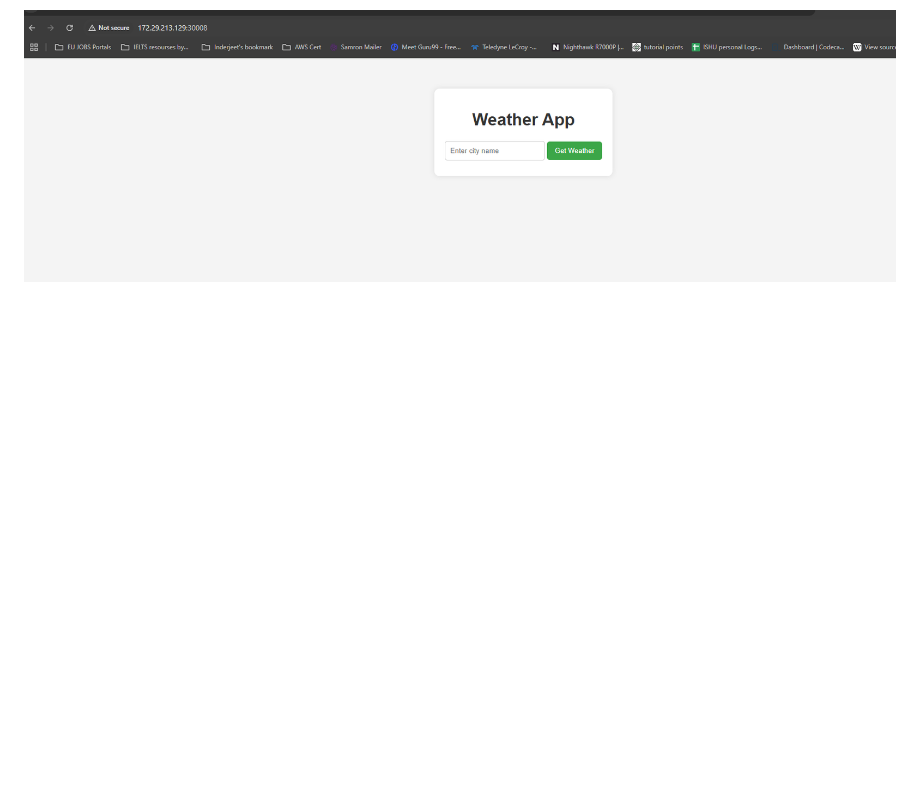
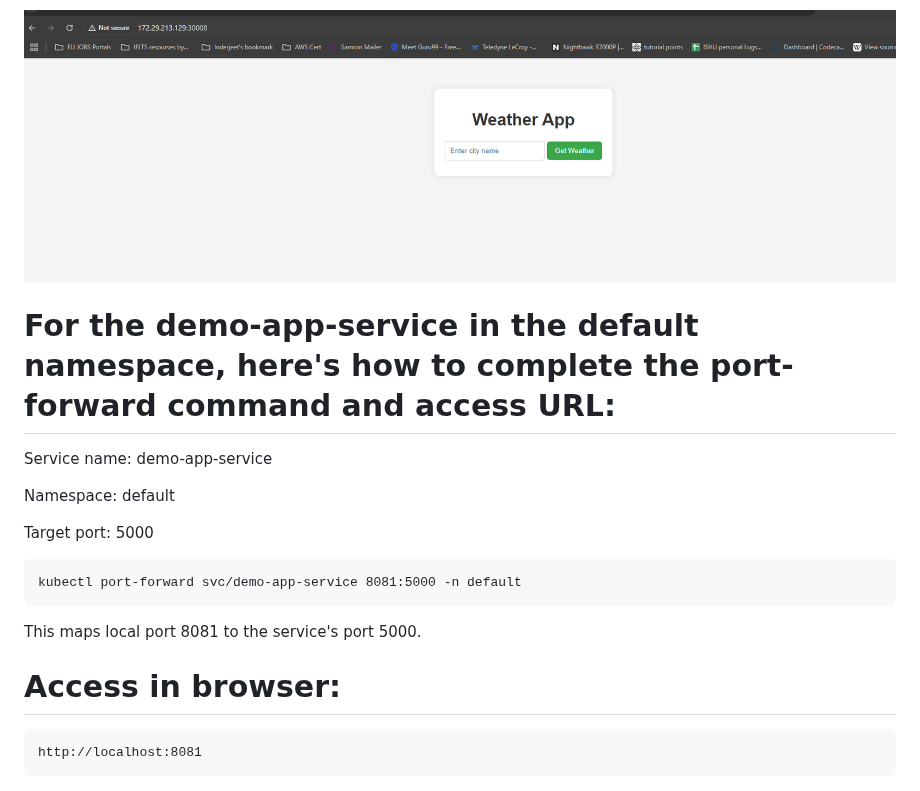
Before and after one commit to Ethelbert0414/CI_CD_Agrocd_GitAction, a Markdown page: README.md, the part around the change. Drawn GitHub-style; blank space fills up the shorter version.

````diff
--- a/README.md
+++ b/README.md
@@ -335,3 +335,23 @@ Output
 Application running on http://172.29.213.129:30008
 
 ![alt text](imgs/application.png)
+
+
+
+# For the demo-app-service in the default namespace, here's how to complete the port-forward command and access URL:
+
+Service name: demo-app-service
+
+Namespace: default
+
+Target port: 5000
+
+```
+kubectl port-forward svc/demo-app-service 8081:5000 -n default
+```
+This maps local port 8081 to the service's port 5000.
+
+# Access in browser:
+```
+http://localhost:8081
+```
````
